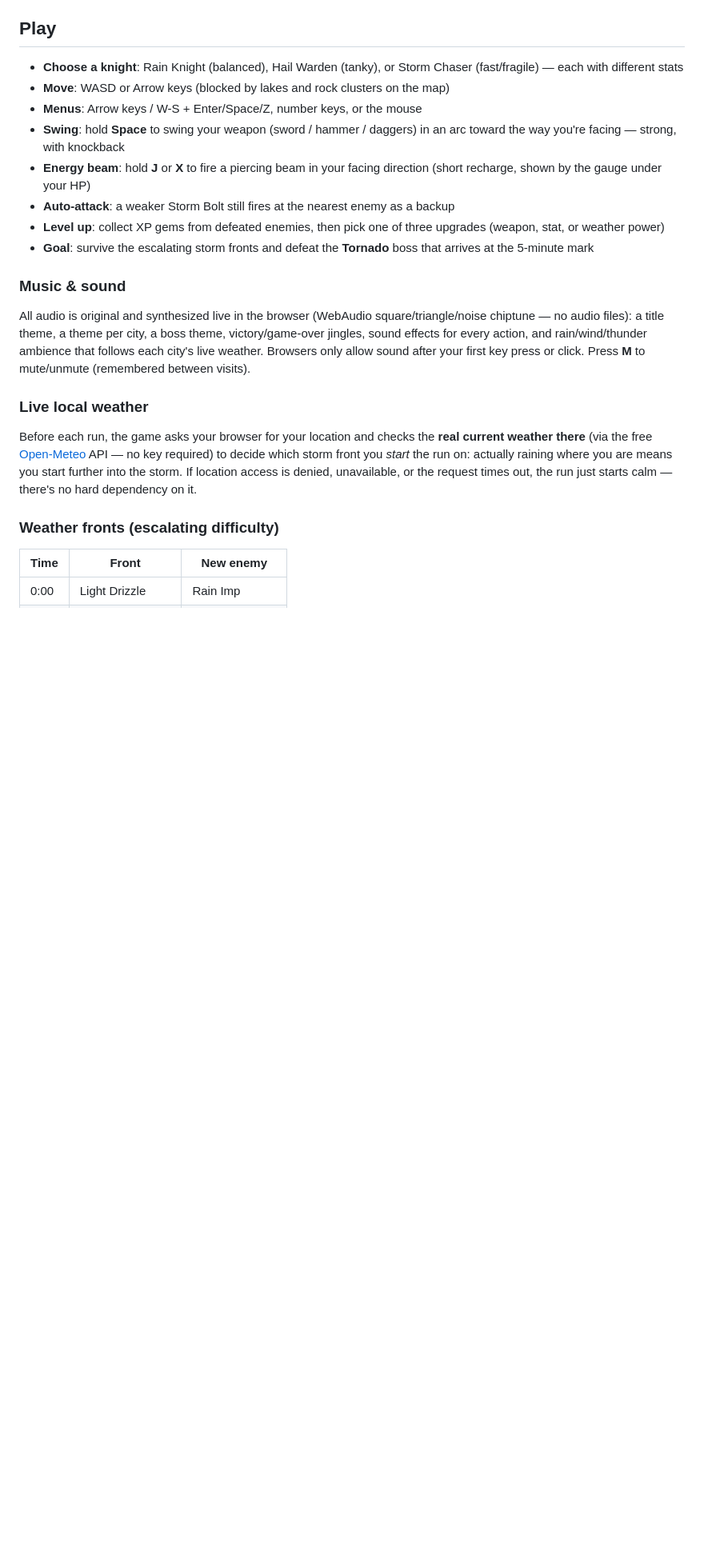
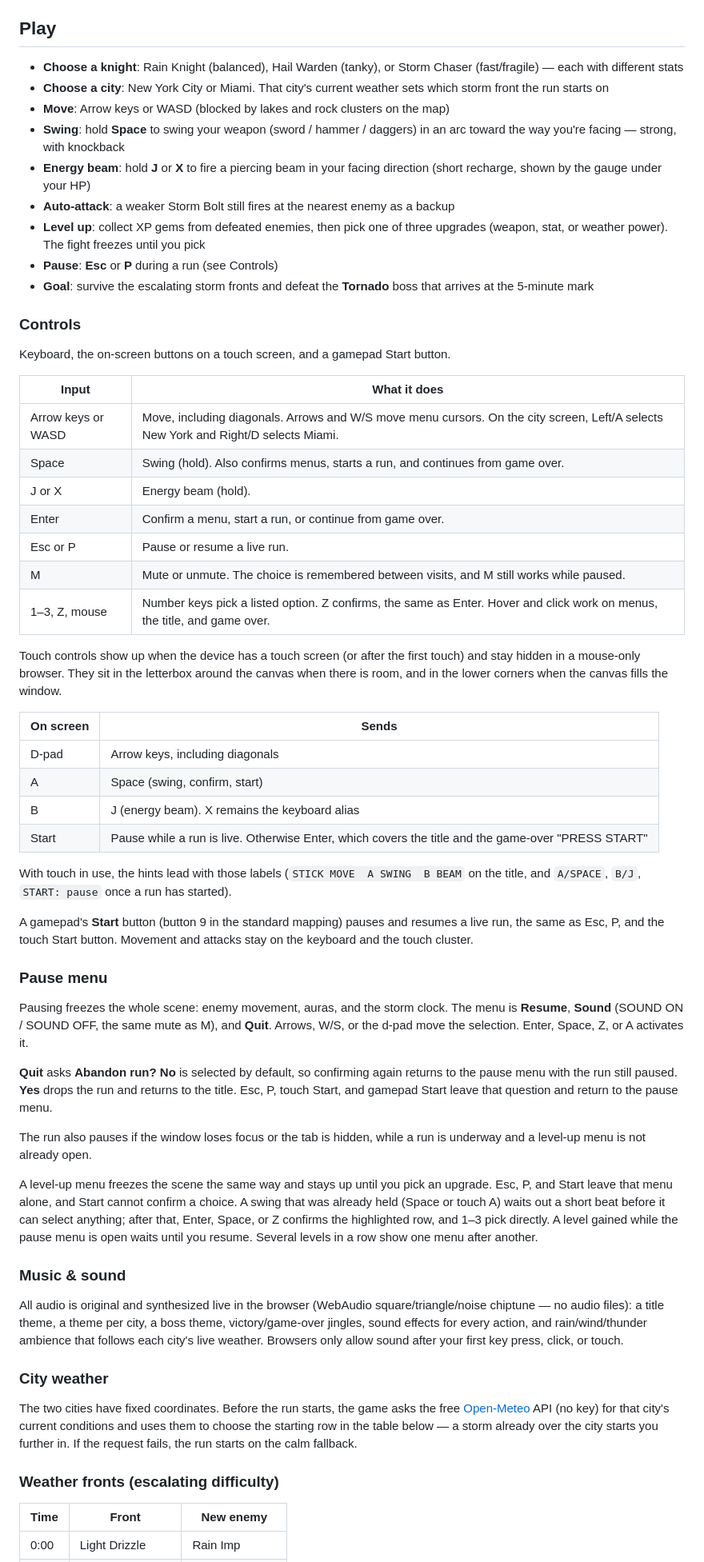
Before and after one commit to SwapnilBInfy/rainknights, a Markdown page: README.md, the part around one of its changes. Shown at 80% size. Rendered like a GitHub page; blank space fills up the shorter version.

```diff
--- a/README.md
+++ b/README.md
@@ -14,17 +14,75 @@ are AI-generated (via `npm run art:generate`).
 
 - **Choose a knight**: Rain Knight (balanced), Hail Warden (tanky), or Storm
   Chaser (fast/fragile) — each with different stats
-- **Move**: WASD or Arrow keys (blocked by lakes and rock clusters on the map)
-- **Menus**: Arrow keys / W-S + Enter/Space/Z, number keys, or the mouse
+- **Choose a city**: New York City or Miami. That city's current weather sets
+  which storm front the run starts on
+- **Move**: Arrow keys or WASD (blocked by lakes and rock clusters on the map)
 - **Swing**: hold **Space** to swing your weapon (sword / hammer / daggers) in an arc
   toward the way you're facing — strong, with knockback
 - **Energy beam**: hold **J** or **X** to fire a piercing beam in your facing
   direction (short recharge, shown by the gauge under your HP)
 - **Auto-attack**: a weaker Storm Bolt still fires at the nearest enemy as a backup
 - **Level up**: collect XP gems from defeated enemies, then pick one of three
-  upgrades (weapon, stat, or weather power)
+  upgrades (weapon, stat, or weather power). The fight freezes until you pick
+- **Pause**: **Esc** or **P** during a run (see Controls)
 - **Goal**: survive the escalating storm fronts and defeat the **Tornado**
   boss that arrives at the 5-minute mark
+
+### Controls
+
+Keyboard, the on-screen buttons on a touch screen, and a gamepad Start button.
+
+| Input | What it does |
+| ----- | ------------ |
+| Arrow keys or WASD | Move, including diagonals. Arrows and W/S move menu cursors. On the city screen, Left/A selects New York and Right/D selects Miami. |
+| Space | Swing (hold). Also confirms menus, starts a run, and continues from game over. |
+| J or X | Energy beam (hold). |
+| Enter | Confirm a menu, start a run, or continue from game over. |
+| Esc or P | Pause or resume a live run. |
+| M | Mute or unmute. The choice is remembered between visits, and M still works while paused. |
+| 1–3, Z, mouse | Number keys pick a listed option. Z confirms, the same as Enter. Hover and click work on menus, the title, and game over. |
+
+Touch controls show up when the device has a touch screen (or after the first
+touch) and stay hidden in a mouse-only browser. They sit in the letterbox
+around the canvas when there is room, and in the lower corners when the
+canvas fills the window.
+
+| On screen | Sends |
+| --------- | ----- |
+| D-pad | Arrow keys, including diagonals |
+| A | Space (swing, confirm, start) |
+| B | J (energy beam). X remains the keyboard alias |
+| Start | Pause while a run is live. Otherwise Enter, which covers the title and the game-over "PRESS START" |
+
+With touch in use, the hints lead with those labels (`STICK MOVE  A SWING  B BEAM`
+on the title, and `A/SPACE`, `B/J`, `START: pause` once a run has started).
+
+A gamepad's **Start** button (button 9 in the standard mapping) pauses and
+resumes a live run, the same as Esc, P, and the touch Start button. Movement
+and attacks stay on the keyboard and the touch cluster.
+
+### Pause menu
+
+Pausing freezes the whole scene: enemy movement, auras, and the storm clock.
+The menu is **Resume**, **Sound** (SOUND ON / SOUND OFF, the same mute as M),
+and **Quit**. Arrows, W/S, or the d-pad move the selection. Enter, Space, Z,
+or A activates it.
+
+**Quit** asks **Abandon run?** **No** is selected by default, so confirming
+again returns to the pause menu with the run still paused. **Yes** drops
+the run and returns to the title. Esc, P, touch Start, and gamepad Start
+leave that question and return to the pause menu.
+
+The run also pauses if the window loses focus or the tab is hidden, while a
+run is underway and a level-up menu is not already open.
+
+A level-up menu freezes the scene the same way and stays up until you pick an
+upgrade. Esc, P, and Start leave that menu alone, and Start cannot confirm a
+choice. A swing that was already held (Space or touch A) waits out a short
+beat before it can select anything; after that, Enter, Space, or Z confirms
+the highlighted row, and 1–3 pick directly. A level gained while the pause
+menu is open waits until you resume. Several levels in a row show one menu
+after another.
 
 ### Music & sound
 
@@ -32,17 +90,15 @@ All audio is original and synthesized live in the browser (WebAudio
 square/triangle/noise chiptune — no audio files): a title theme, a theme per
 city, a boss theme, victory/game-over jingles, sound effects for every
 action, and rain/wind/thunder ambience that follows each city's live weather.
-Browsers only allow sound after your first key press or click. Press **M** to
-mute/unmute (remembered between visits).
+Browsers only allow sound after your first key press, click, or touch.
 
-### Live local weather
+### City weather
 
-Before each run, the game asks your browser for your location and checks the
-**real current weather there** (via the free [Open-Meteo](https://open-meteo.com/)
-API — no key required) to decide which storm front you *start* the run on:
-actually raining where you are means you start further into the storm. If
-location access is denied, unavailable, or the request times out, the run
-just starts calm — there's no hard dependency on it.
+The two cities have fixed coordinates. Before the run starts, the game asks
+the free [Open-Meteo](https://open-meteo.com/) API (no key) for that city's
+current conditions and uses them to choose the starting row in the table
+below — a storm already over the city starts you further in. If the request
+fails, the run starts on the calm fallback.
 
 ### Weather fronts (escalating difficulty)
 
```
Also changed, not shown: other parts of README.md (+59 -34 lines).
